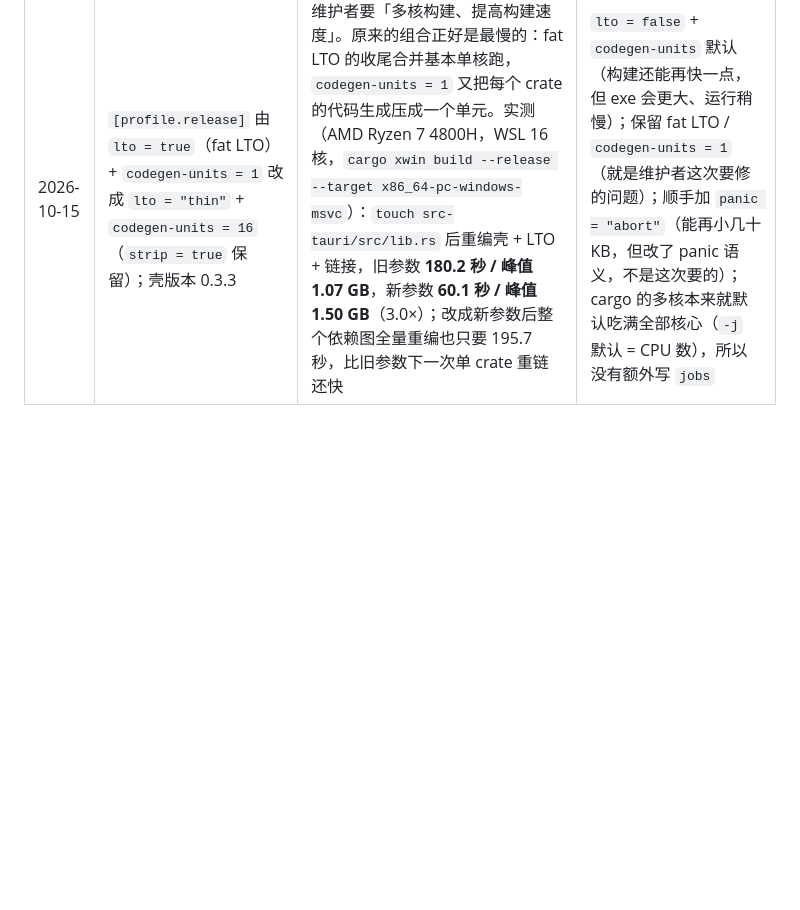
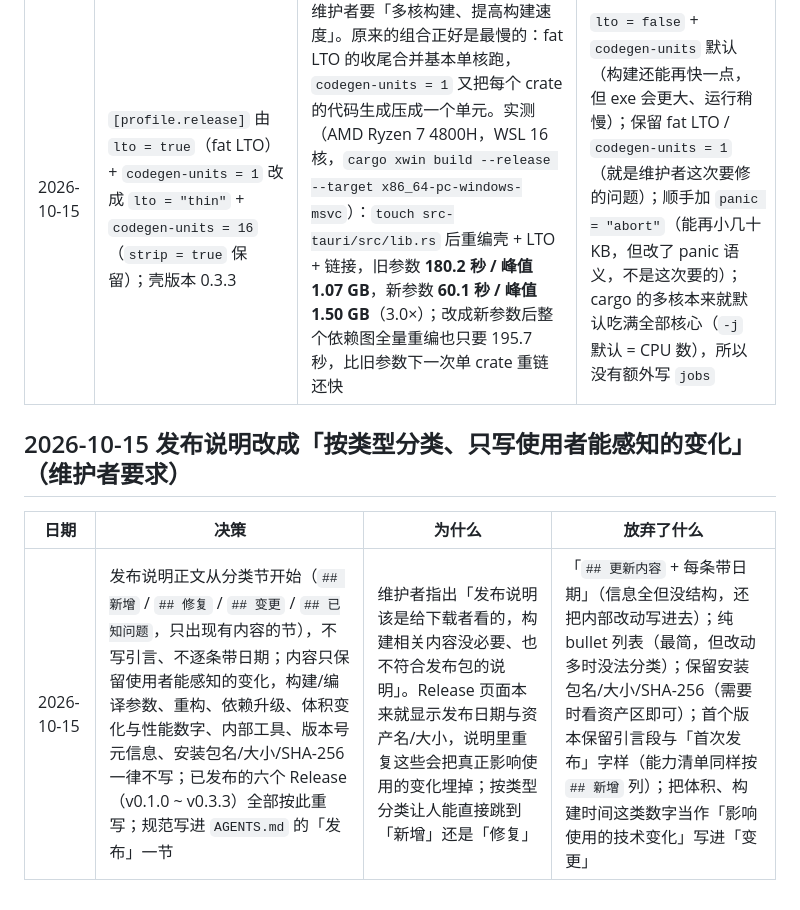
Before and after one commit to BoxMiao007/dsharbor, a Markdown page: docs/decisions.md, the part around the change. Rendered like a GitHub page; blank space fills up the shorter version.

```diff
--- a/docs/decisions.md
+++ b/docs/decisions.md
@@ -191,3 +191,9 @@
 | 日期 | 决策 | 为什么 | 放弃了什么 |
 |------|------|--------|------------|
 | 2026-10-15 | `[profile.release]` 由 `lto = true`（fat LTO）+ `codegen-units = 1` 改成 `lto = "thin"` + `codegen-units = 16`（`strip = true` 保留）；壳版本 0.3.3 | 维护者要「多核构建、提高构建速度」。原来的组合正好是最慢的：fat LTO 的收尾合并基本单核跑，`codegen-units = 1` 又把每个 crate 的代码生成压成一个单元。实测（AMD Ryzen 7 4800H，WSL 16 核，`cargo xwin build --release --target x86_64-pc-windows-msvc`）：`touch src-tauri/src/lib.rs` 后重编壳 + LTO + 链接，旧参数 **180.2 秒 / 峰值 1.07 GB**，新参数 **60.1 秒 / 峰值 1.50 GB**（3.0×）；改成新参数后整个依赖图全量重编也只要 195.7 秒，比旧参数下一次单 crate 重链还快 | `lto = false` + `codegen-units` 默认（构建还能再快一点，但 exe 会更大、运行稍慢）；保留 fat LTO / `codegen-units = 1`（就是维护者这次要修的问题）；顺手加 `panic = "abort"`（能再小几十 KB，但改了 panic 语义，不是这次要的）；cargo 的多核本来就默认吃满全部核心（`-j` 默认 = CPU 数），所以没有额外写 `jobs` |
+
+## 2026-10-15 发布说明改成「按类型分类、只写使用者能感知的变化」（维护者要求）
+
+| 日期 | 决策 | 为什么 | 放弃了什么 |
+|------|------|--------|------------|
+| 2026-10-15 | 发布说明正文从分类节开始（`## 新增` / `## 修复` / `## 变更` / `## 已知问题`，只出现有内容的节），不写引言、不逐条带日期；内容只保留使用者能感知的变化，构建/编译参数、重构、依赖升级、体积变化与性能数字、内部工具、版本号元信息、安装包名/大小/SHA-256 一律不写；已发布的六个 Release（v0.1.0 ~ v0.3.3）全部按此重写；规范写进 `AGENTS.md` 的「发布」一节 | 维护者指出「发布说明该是给下载者看的，构建相关内容没必要、也不符合发布包的说明」。Release 页面本来就显示发布日期与资产名/大小，说明里重复这些会把真正影响使用的变化埋掉；按类型分类让人能直接跳到「新增」还是「修复」 | 「`## 更新内容` + 每条带日期」（信息全但没结构，还把内部改动写进去）；纯 bullet 列表（最简，但改动多时没法分类）；保留安装包名/大小/SHA-256（需要时看资产区即可）；首个版本保留引言段与「首次发布」字样（能力清单同样按 `## 新增` 列）；把体积、构建时间这类数字当作「影响使用的技术变化」写进「变更」 |
```
Also changed, not shown: AGENTS.md (+6 -0 lines).
